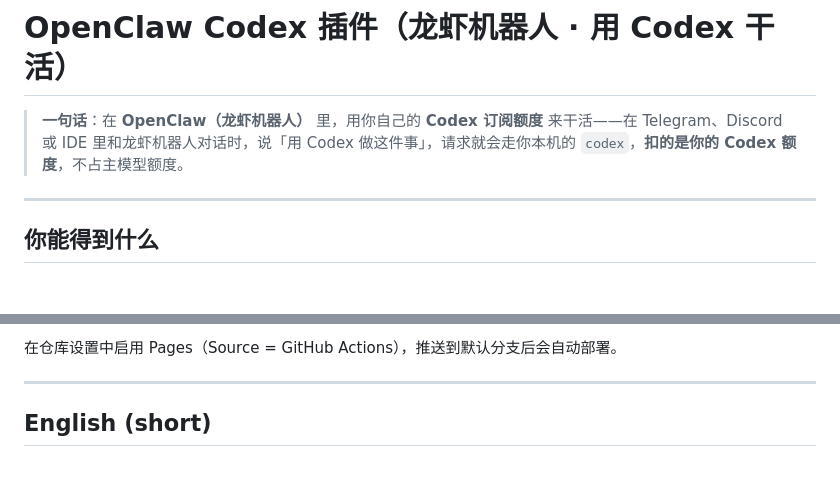
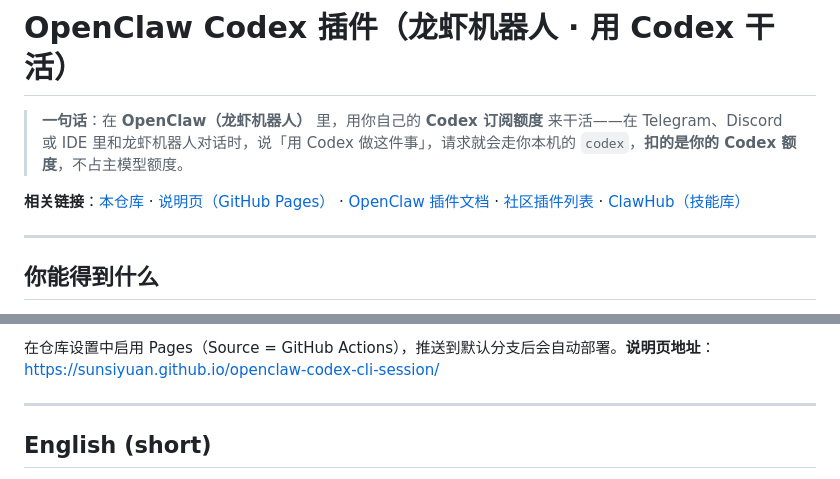
Before and after one commit to sunsiyuan/openclaw-codex-cli-session, a Markdown page: README.md, 2 parts joined by grey strips. GitHub-like rendering; blank space fills up the shorter version.

Commit message:
docs: README 增加网页与相关链接超链
Made-with: Cursor

```diff
--- a/README.md
+++ b/README.md
@@ -1,6 +1,8 @@
 # OpenClaw Codex 插件（龙虾机器人 · 用 Codex 干活）
 
 > **一句话**：在 **OpenClaw（龙虾机器人）** 里，用你自己的 **Codex 订阅额度** 来干活——在 Telegram、Discord 或 IDE 里和龙虾机器人对话时，说「用 Codex 做这件事」，请求就会走你本机的 `codex`，**扣的是你的 Codex 额度**，不占主模型额度。
+
+**相关链接**：[本仓库](https://github.com/sunsiyuan/openclaw-codex-cli-session) · [说明页（GitHub Pages）](https://sunsiyuan.github.io/openclaw-codex-cli-session/) · [OpenClaw 插件文档](https://docs.openclaw.ai/tools/plugin) · [社区插件列表](https://docs.openclaw.ai/plugins/community) · [ClawHub（技能库）](https://docs.openclaw.ai/tools/clawhub)
 
 ---
 
@@ -195,5 +197,5 @@ openclaw restart
 
-在仓库设置中启用 Pages（Source = GitHub Actions），推送到默认分支后会自动部署。
+在仓库设置中启用 Pages（Source = GitHub Actions），推送到默认分支后会自动部署。**说明页地址**：[https://sunsiyuan.github.io/openclaw-codex-cli-session/](https://sunsiyuan.github.io/openclaw-codex-cli-session/)
 
 ---
 
```
Also changed, not shown: other parts of README.md (+2 -2 lines).
